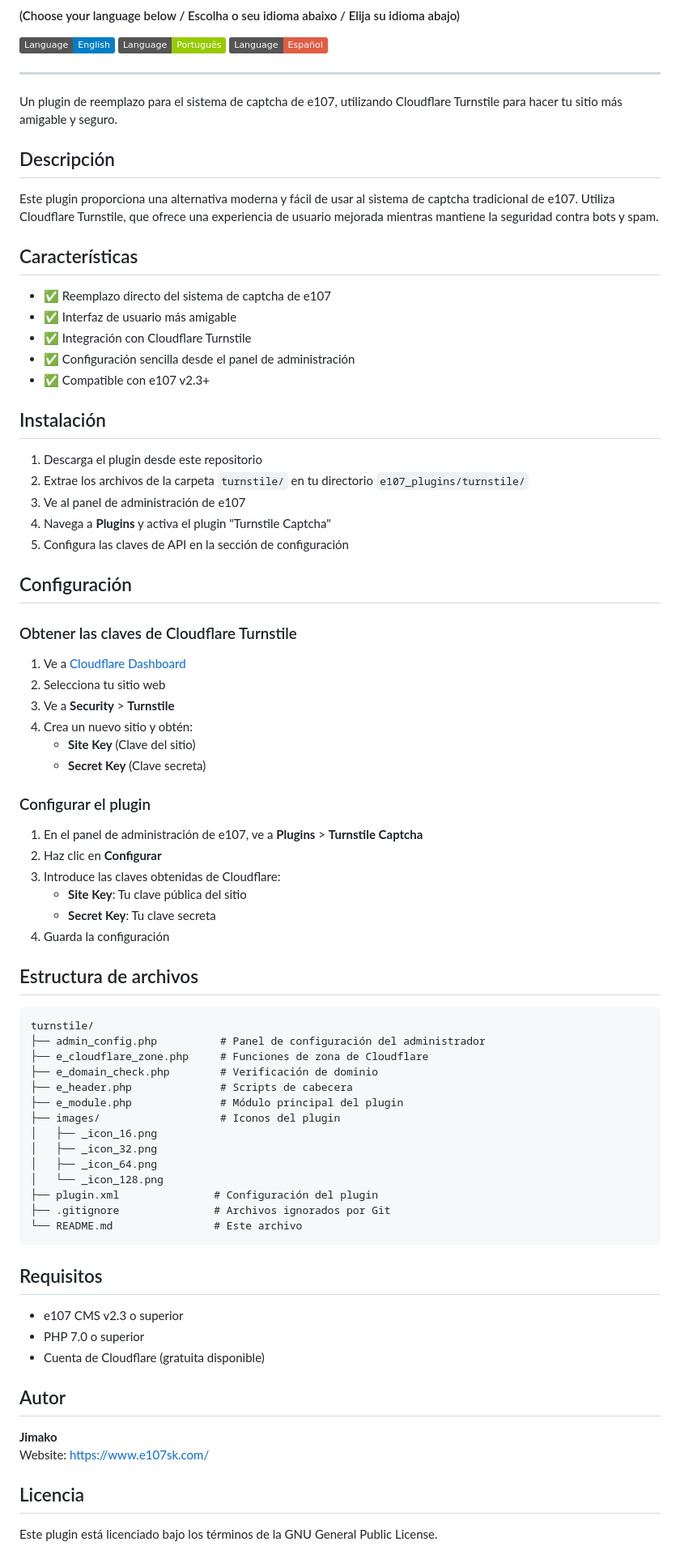
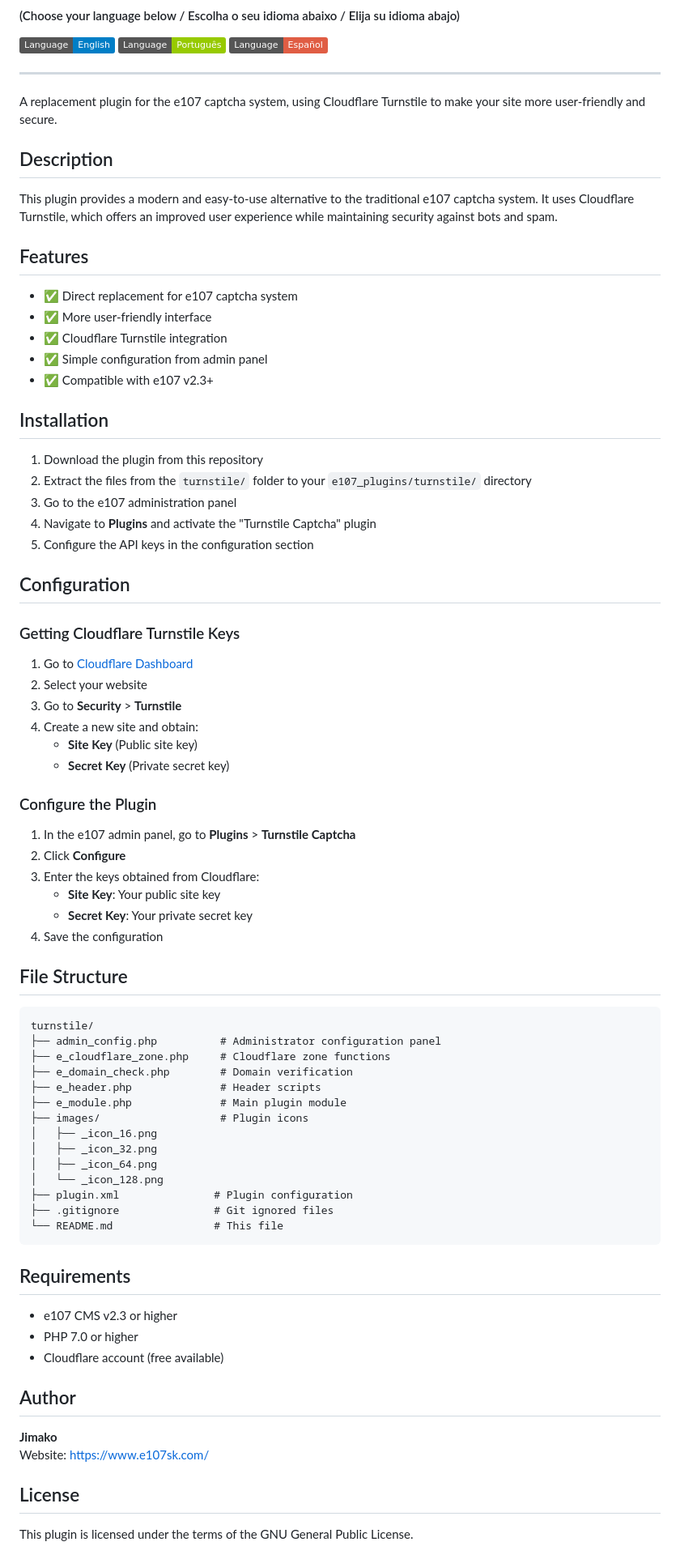
Before and after one commit to Kanonimpresor/e107_plugins, a Markdown page: README.md, the part around one of its changes. Shown at 81% size. GitHub-like rendering; badges without logos.

Commit message:
Translate main README.md from Spanish to English

````diff
--- a/README.md
+++ b/README.md
@@ -8,79 +8,79 @@
 
 ---
 
-Un plugin de reemplazo para el sistema de captcha de e107, utilizando Cloudflare Turnstile para hacer tu sitio más amigable y seguro.
+A replacement plugin for the e107 captcha system, using Cloudflare Turnstile to make your site more user-friendly and secure.
 
-## Descripción
+## Description
 
-Este plugin proporciona una alternativa moderna y fácil de usar al sistema de captcha tradicional de e107. Utiliza Cloudflare Turnstile, que ofrece una experiencia de usuario mejorada mientras mantiene la seguridad contra bots y spam.
+This plugin provides a modern and easy-to-use alternative to the traditional e107 captcha system. It uses Cloudflare Turnstile, which offers an improved user experience while maintaining security against bots and spam.
 
-## Características
+## Features
 
-- ✅ Reemplazo directo del sistema de captcha de e107
-- ✅ Interfaz de usuario más amigable
-- ✅ Integración con Cloudflare Turnstile
-- ✅ Configuración sencilla desde el panel de administración
-- ✅ Compatible con e107 v2.3+
+- ✅ Direct replacement for e107 captcha system
+- ✅ More user-friendly interface
+- ✅ Cloudflare Turnstile integration
+- ✅ Simple configuration from admin panel
+- ✅ Compatible with e107 v2.3+
 
-## Instalación
+## Installation
 
-1. Descarga el plugin desde este repositorio
-2. Extrae los archivos de la carpeta `turnstile/` en tu directorio `e107_plugins/turnstile/`
-3. Ve al panel de administración de e107
-4. Navega a **Plugins** y activa el plugin "Turnstile Captcha"
-5. Configura las claves de API en la sección de configuración
+1. Download the plugin from this repository
+2. Extract the files from the `turnstile/` folder to your `e107_plugins/turnstile/` directory
+3. Go to the e107 administration panel
+4. Navigate to **Plugins** and activate the "Turnstile Captcha" plugin
+5. Configure the API keys in the configuration section
 
-## Configuración
+## Configuration
 
-### Obtener las claves de Cloudflare Turnstile
+### Getting Cloudflare Turnstile Keys
 
-1. Ve a [Cloudflare Dashboard](https://dash.cloudflare.com/)
-2. Selecciona tu sitio web
-3. Ve a **Security** > **Turnstile**
-4. Crea un nuevo sitio y obtén:
-   - **Site Key** (Clave del sitio)
-   - **Secret Key** (Clave secreta)
+1. Go to [Cloudflare Dashboard](https://dash.cloudflare.com/)
+2. Select your website
+3. Go to **Security** > **Turnstile**
+4. Create a new site and obtain:
+   - **Site Key** (Public site key)
+   - **Secret Key** (Private secret key)
 
-### Configurar el plugin
+### Configure the Plugin
 
-1. En el panel de administración de e107, ve a **Plugins** > **Turnstile Captcha**
-2. Haz clic en **Configurar**
-3. Introduce las claves obtenidas de Cloudflare:
-   - **Site Key**: Tu clave pública del sitio
-   - **Secret Key**: Tu clave secreta
-4. Guarda la configuración
+1. In the e107 admin panel, go to **Plugins** > **Turnstile Captcha**
+2. Click **Configure**
+3. Enter the keys obtained from Cloudflare:
+   - **Site Key**: Your public site key
+   - **Secret Key**: Your private secret key
+4. Save the configuration
 
-## Estructura de archivos
+## File Structure
 
 ```
 turnstile/
-├── admin_config.php          # Panel de configuración del administrador
-├── e_cloudflare_zone.php     # Funciones de zona de Cloudflare
-├── e_domain_check.php        # Verificación de dominio
-├── e_header.php              # Scripts de cabecera
-├── e_module.php              # Módulo principal del plugin
-├── images/                   # Iconos del plugin
+├── admin_config.php          # Administrator configuration panel
+├── e_cloudflare_zone.php     # Cloudflare zone functions
+├── e_domain_check.php        # Domain verification
+├── e_header.php              # Header scripts
+├── e_module.php              # Main plugin module
+├── images/                   # Plugin icons
 │   ├── _icon_16.png
 │   ├── _icon_32.png
 │   ├── _icon_64.png
 │   └── _icon_128.png
-├── plugin.xml               # Configuración del plugin
-├── .gitignore               # Archivos ignorados por Git
-└── README.md                # Este archivo
+├── plugin.xml               # Plugin configuration
+├── .gitignore               # Git ignored files
+└── README.md                # This file
 ```
 
-## Requisitos
+## Requirements
 
-- e107 CMS v2.3 o superior
-- PHP 7.0 o superior
-- Cuenta de Cloudflare (gratuita disponible)
+- e107 CMS v2.3 or higher
+- PHP 7.0 or higher
+- Cloudflare account (free available)
 
-## Autor
+## Author
 
 **Jimako**
 Website: [https://www.e107sk.com/](https://www.e107sk.com/)
 
-## Licencia
+## License
 
-Este plugin está licenciado bajo los términos de la GNU General Public License.
+This plugin is licensed under the terms of the GNU General Public License.
 
````
Also changed, not shown: other parts of README.md (+6 -6 lines).
